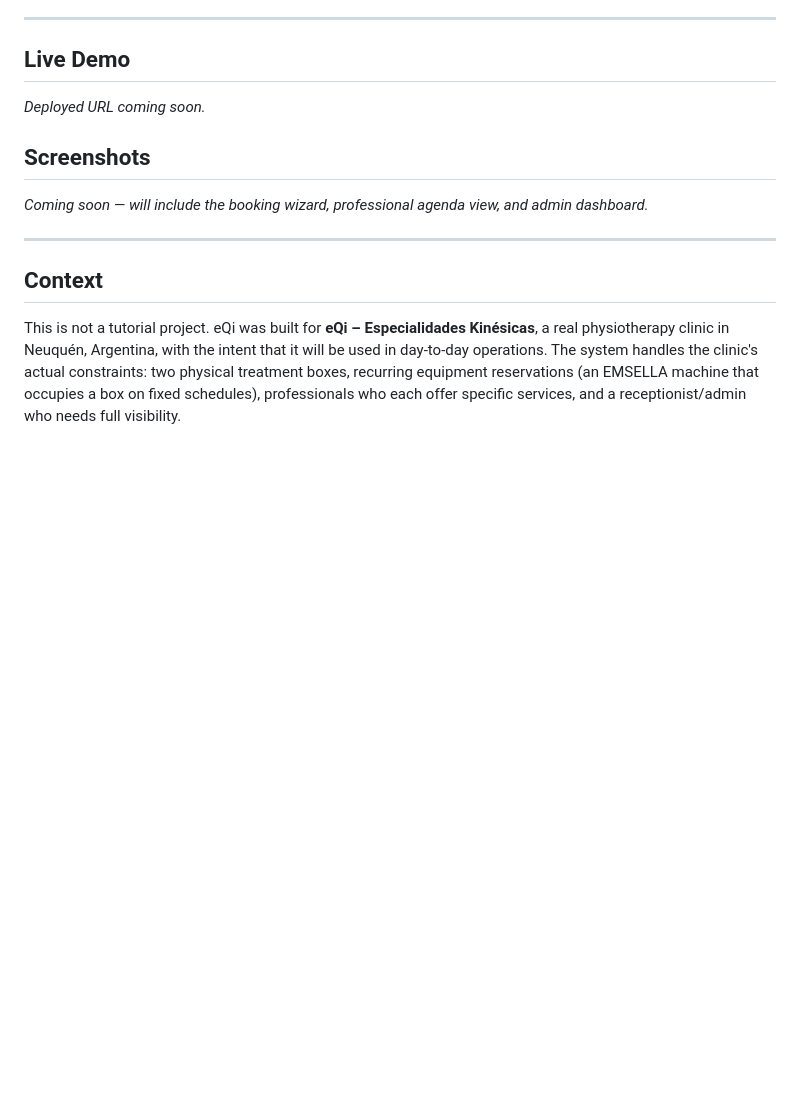
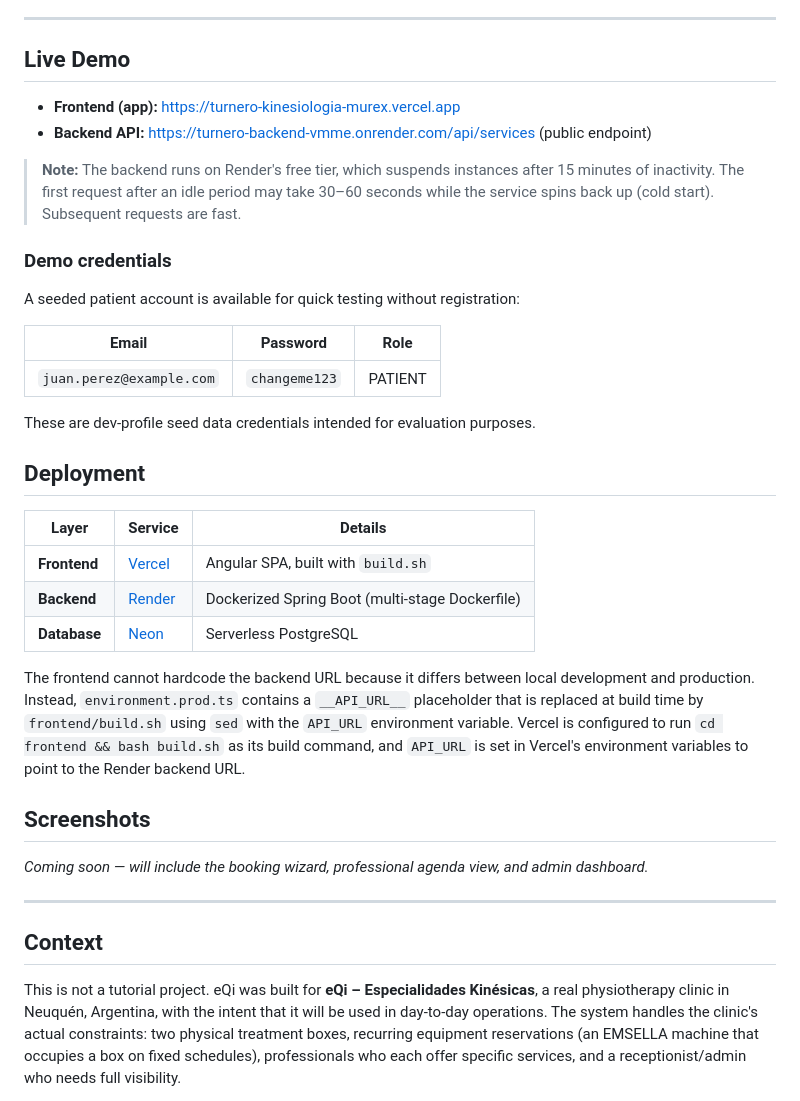
Before and after one commit to francopalavecino2002/turnero-kinesiologia, a Markdown page: README.md, the part around the change. Drawn GitHub-style; blank space fills up the shorter version.

Commit message:
docs: document production deployment and demo credentials

```diff
--- a/README.md
+++ b/README.md
@@ -12,7 +12,30 @@ Full-stack appointment booking system for physiotherapy clinics — patient self
 
 ## Live Demo
 
-_Deployed URL coming soon._
+- **Frontend (app):** https://turnero-kinesiologia-murex.vercel.app
+- **Backend API:** https://turnero-backend-vmme.onrender.com/api/services (public endpoint)
+
+> **Note:** The backend runs on Render's free tier, which suspends instances after 15 minutes of inactivity. The first request after an idle period may take 30–60 seconds while the service spins back up (cold start). Subsequent requests are fast.
+
+### Demo credentials
+
+A seeded patient account is available for quick testing without registration:
+
+| Email | Password | Role |
+|-------|----------|------|
+| `juan.perez@example.com` | `changeme123` | PATIENT |
+
+These are dev-profile seed data credentials intended for evaluation purposes.
+
+## Deployment
+
+| Layer | Service | Details |
+|-------|---------|---------|
+| **Frontend** | [Vercel](https://vercel.com) | Angular SPA, built with `build.sh` |
+| **Backend** | [Render](https://render.com) | Dockerized Spring Boot (multi-stage Dockerfile) |
+| **Database** | [Neon](https://neon.tech) | Serverless PostgreSQL |
+
+The frontend cannot hardcode the backend URL because it differs between local development and production. Instead, `environment.prod.ts` contains a `__API_URL__` placeholder that is replaced at build time by `frontend/build.sh` using `sed` with the `API_URL` environment variable. Vercel is configured to run `cd frontend && bash build.sh` as its build command, and `API_URL` is set in Vercel's environment variables to point to the Render backend URL.
 
 ## Screenshots
 
```
